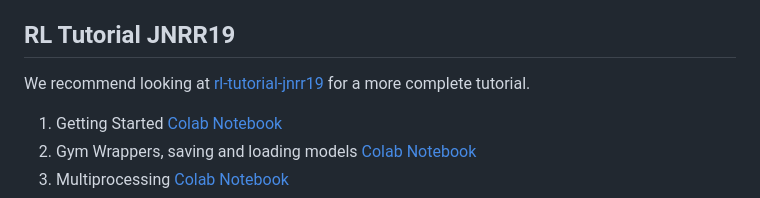
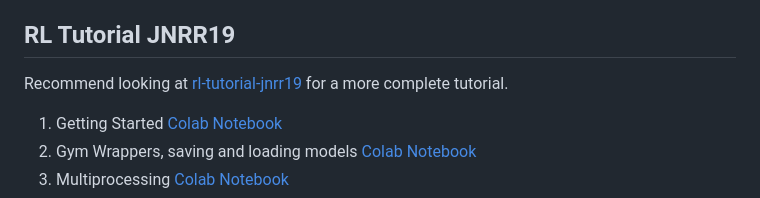
Before and after one commit to dreamboat26/RL-archive, a Markdown page: README.md, the part around the change. Rendered like a GitHub page.

```diff
--- a/README.md
+++ b/README.md
@@ -24,7 +24,7 @@ Documentation: https://stable-baselines3.readthedocs.io/
 
 ## RL Tutorial JNRR19
 
-We recommend looking at [rl-tutorial-jnrr19](https://github.com/araffin/rl-tutorial-jnrr19/tree/sb3) for a more complete tutorial.
+Recommend looking at [rl-tutorial-jnrr19](https://github.com/araffin/rl-tutorial-jnrr19/tree/sb3) for a more complete tutorial.
 
 1. Getting Started [Colab Notebook](https://colab.research.google.com/github/araffin/rl-tutorial-jnrr19/blob/sb3/1_getting_started.ipynb)
 2. Gym Wrappers, saving and loading models [Colab Notebook](https://colab.research.google.com/github/araffin/rl-tutorial-jnrr19/blob/sb3/2_gym_wrappers_saving_loading.ipynb)
```
